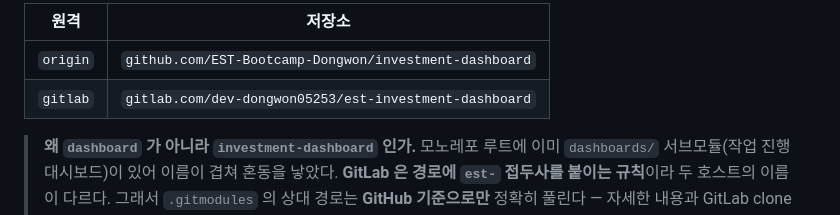
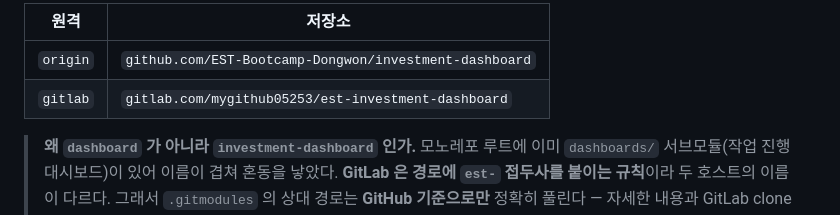
Before and after one commit to EST-Bootcamp-Dongwon/investment-dashboard, a Markdown page: 세션-시작-프롬프트.md, the part around the change. GitHub-like rendering.

Commit message:
docs: GitLab 경로를 mygithub05253 으로 — 사용자명 변경 반영
Co-Authored-By: Claude Opus 5 <noreply@anthropic.com>

```diff
--- a/세션-시작-프롬프트.md
+++ b/세션-시작-프롬프트.md
@@ -28,7 +28,7 @@ C:\Users\kik32\workspace\EST-Camp-AI-Quant\projects\investment-dashboard
 | 원격 | 저장소 |
 |---|---|
 | `origin` | `github.com/EST-Bootcamp-Dongwon/investment-dashboard` |
-| `gitlab` | `gitlab.com/dev-dongwon05253/est-investment-dashboard` |
+| `gitlab` | `gitlab.com/mygithub05253/est-investment-dashboard` |
 
 > **왜 `dashboard` 가 아니라 `investment-dashboard` 인가.** 모노레포 루트에 이미
 > `dashboards/` 서브모듈(작업 진행 대시보드)이 있어 이름이 겹쳐 혼동을 낳았다.
```
